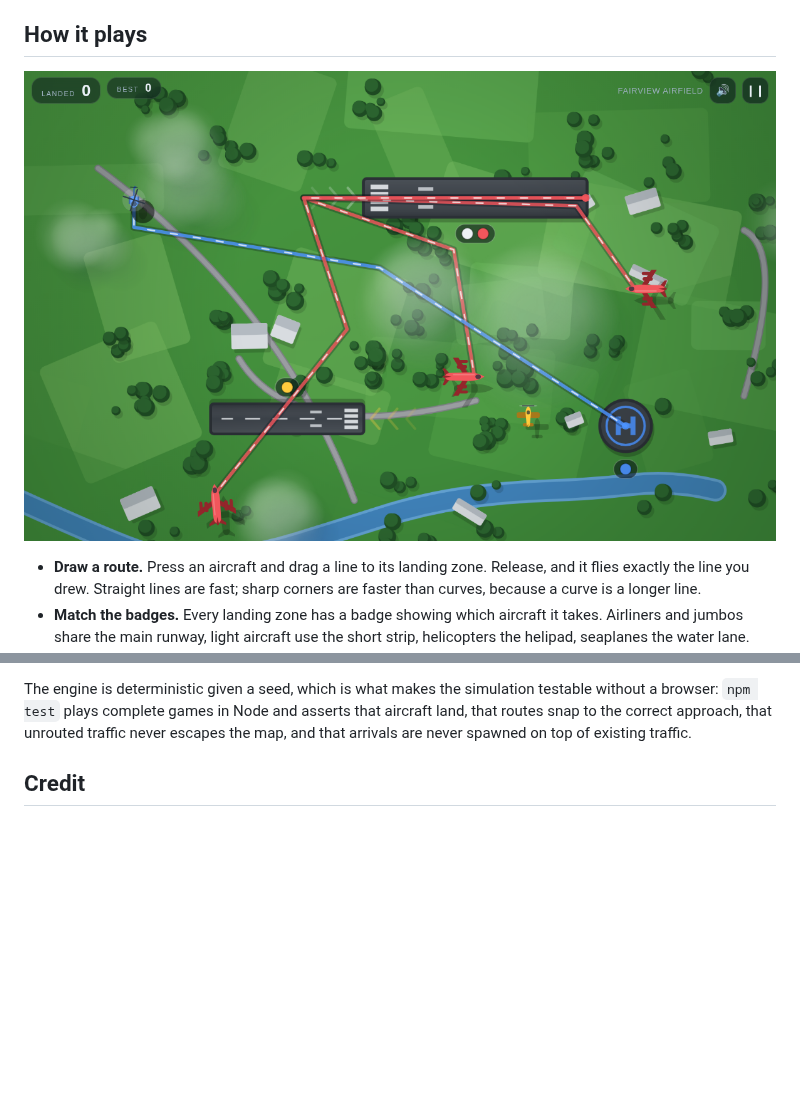
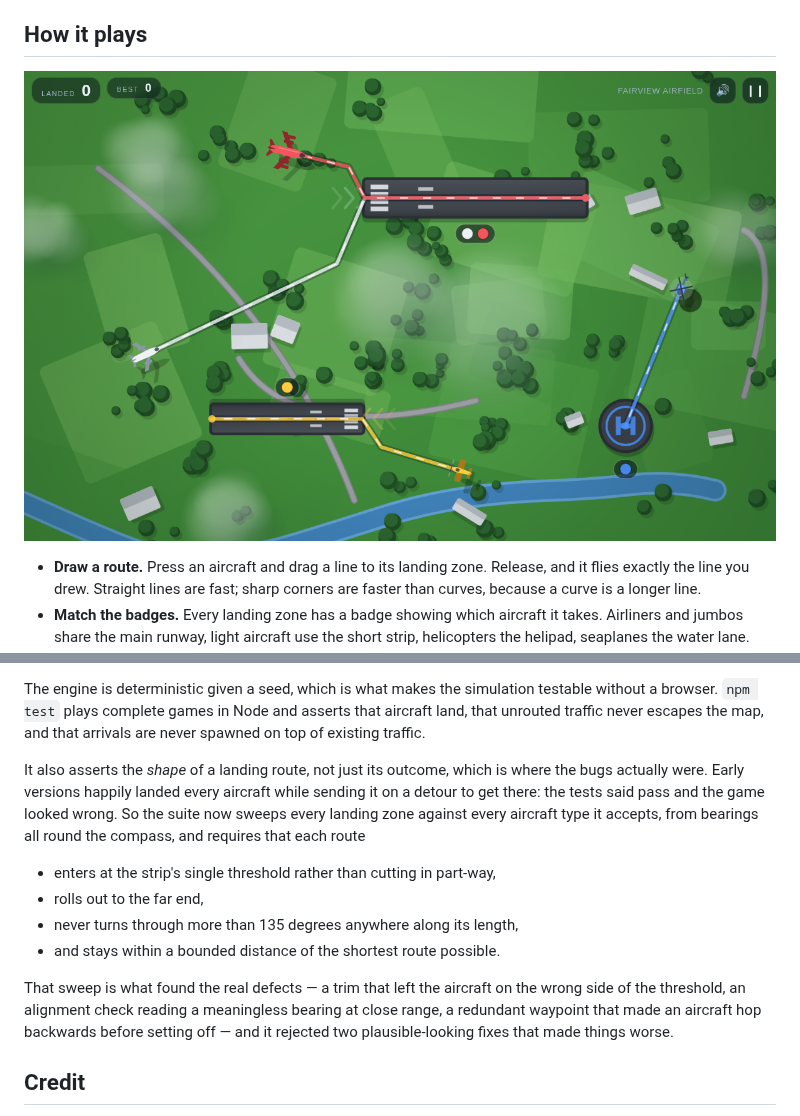
Before and after one commit to alpdgra/Flight-Control, a Markdown page: README.md, 2 parts joined by grey strips. Rendered like a GitHub page; pictures changed too: docs/airfield.png; blank space fills up the shorter version.

````diff
--- a/README.md
+++ b/README.md
@@ -104,10 +110,26 @@ tools/verify.js   browser checks: plays every map with real pointer input,
 ```
 
 The engine is deterministic given a seed, which is what makes the simulation
-testable without a browser: `npm test` plays complete games in Node and asserts
-that aircraft land, that routes snap to the correct approach, that unrouted
-traffic never escapes the map, and that arrivals are never spawned on top of
-existing traffic.
+testable without a browser. `npm test` plays complete games in Node and asserts
+that aircraft land, that unrouted traffic never escapes the map, and that
+arrivals are never spawned on top of existing traffic.
+
+It also asserts the *shape* of a landing route, not just its outcome, which is
+where the bugs actually were. Early versions happily landed every aircraft while
+sending it on a detour to get there: the tests said pass and the game looked
+wrong. So the suite now sweeps every landing zone against every aircraft type it
+accepts, from bearings all round the compass, and requires that each route
+
+- enters at the strip's single threshold rather than cutting in part-way,
+- rolls out to the far end,
+- never turns through more than 135 degrees anywhere along its length,
+- and stays within a bounded distance of the shortest route possible.
+
+That sweep is what found the real defects — a trim that left the aircraft on the
+wrong side of the threshold, an alignment check reading a meaningless bearing at
+close range, a redundant waypoint that made an aircraft hop backwards before
+setting off — and it rejected two plausible-looking fixes that made things
+worse.
 
 ## Credit
 
````
Also changed, not shown: other parts of README.md (+12 -6 lines), docs/coralbay.png, docs/menu.png, docs/taskforce.png, 2 other files.
